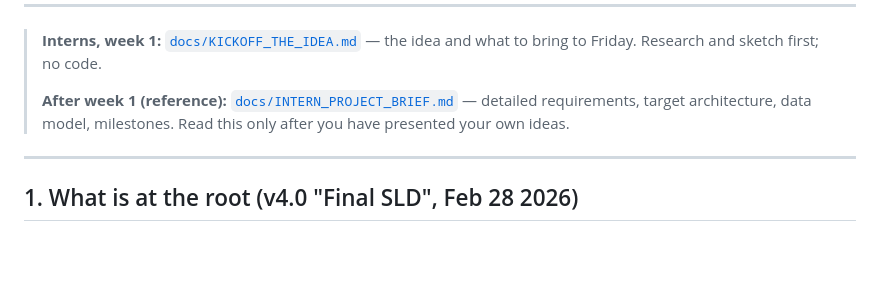
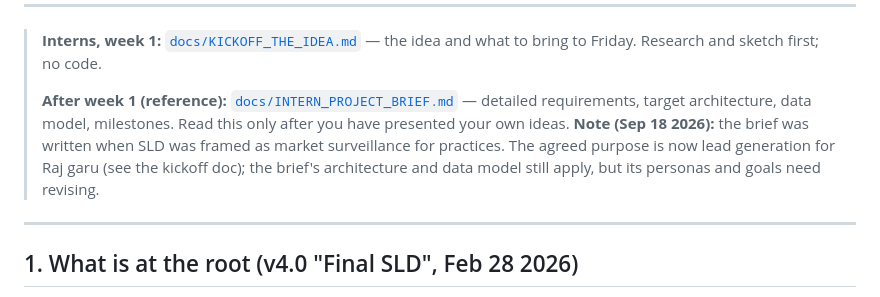
Before and after one commit to sankrantisrikar/SLD-Social-Listening-Dashboard, a Markdown page: README.md, the part around the change. Drawn GitHub-style; blank space fills up the shorter version.

```diff
--- a/README.md
+++ b/README.md
@@ -17,7 +17,7 @@ This repository is the **consolidated archive of the whole project**: the latest
 
 > **Interns, week 1:** [`docs/KICKOFF_THE_IDEA.md`](docs/KICKOFF_THE_IDEA.md) — the idea and what to bring to Friday. Research and sketch first; no code.
 >
-> **After week 1 (reference):** [`docs/INTERN_PROJECT_BRIEF.md`](docs/INTERN_PROJECT_BRIEF.md) — detailed requirements, target architecture, data model, milestones. Read this only after you have presented your own ideas.
+> **After week 1 (reference):** [`docs/INTERN_PROJECT_BRIEF.md`](docs/INTERN_PROJECT_BRIEF.md) — detailed requirements, target architecture, data model, milestones. Read this only after you have presented your own ideas. **Note (Sep 18 2026):** the brief was written when SLD was framed as market surveillance for practices. The agreed purpose is now lead generation for Raj garu (see the kickoff doc); the brief's architecture and data model still apply, but its personas and goals need revising.
 
 ---
 
```
Also changed, not shown: docs/KICKOFF_THE_IDEA.md (+45 -36 lines).
